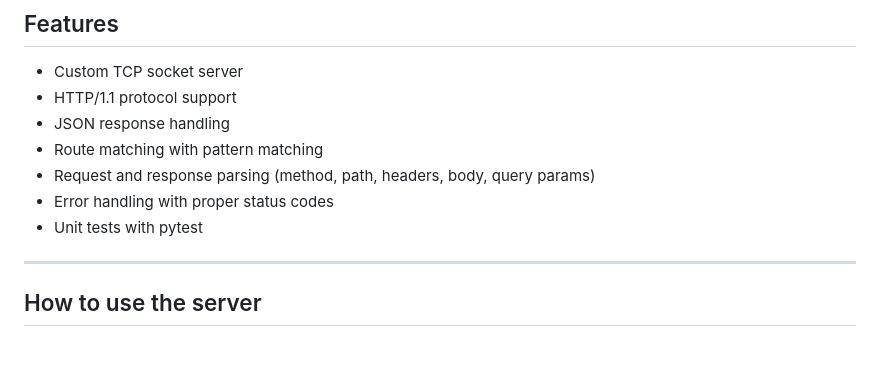
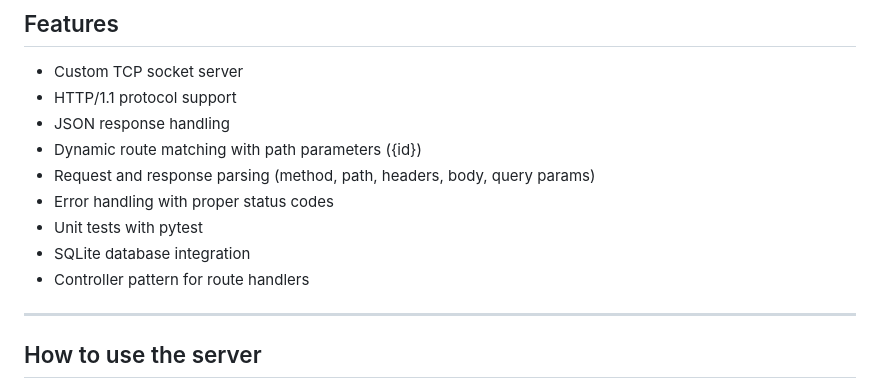
Before and after one commit to Scheune10-coding/cloudmind, a Markdown page: README.MD, the part around the change. Rendered like a GitHub page; blank space fills up the shorter version.

Commit message:
Update README.MD
Add features

```diff
--- a/README.MD
+++ b/README.MD
@@ -109,10 +109,12 @@ cloudmind/
 - Custom TCP socket server
 - HTTP/1.1 protocol support
 - JSON response handling
-- Route matching with pattern matching
+- Dynamic route matching with path parameters ({id})
 - Request and response parsing (method, path, headers, body, query params)
 - Error handling with proper status codes
 - Unit tests with pytest
+- SQLite database integration
+- Controller pattern for route handlers
 
 ---
 ## How to use the server
```
